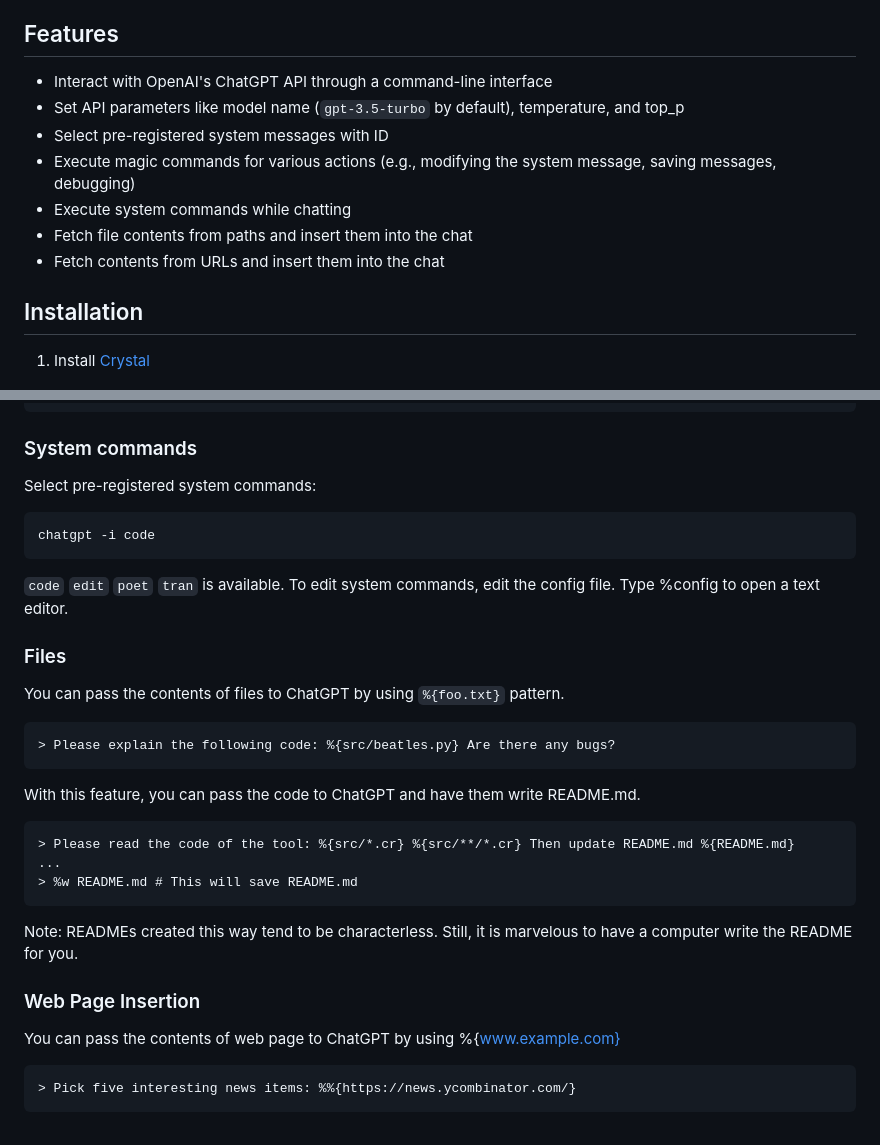
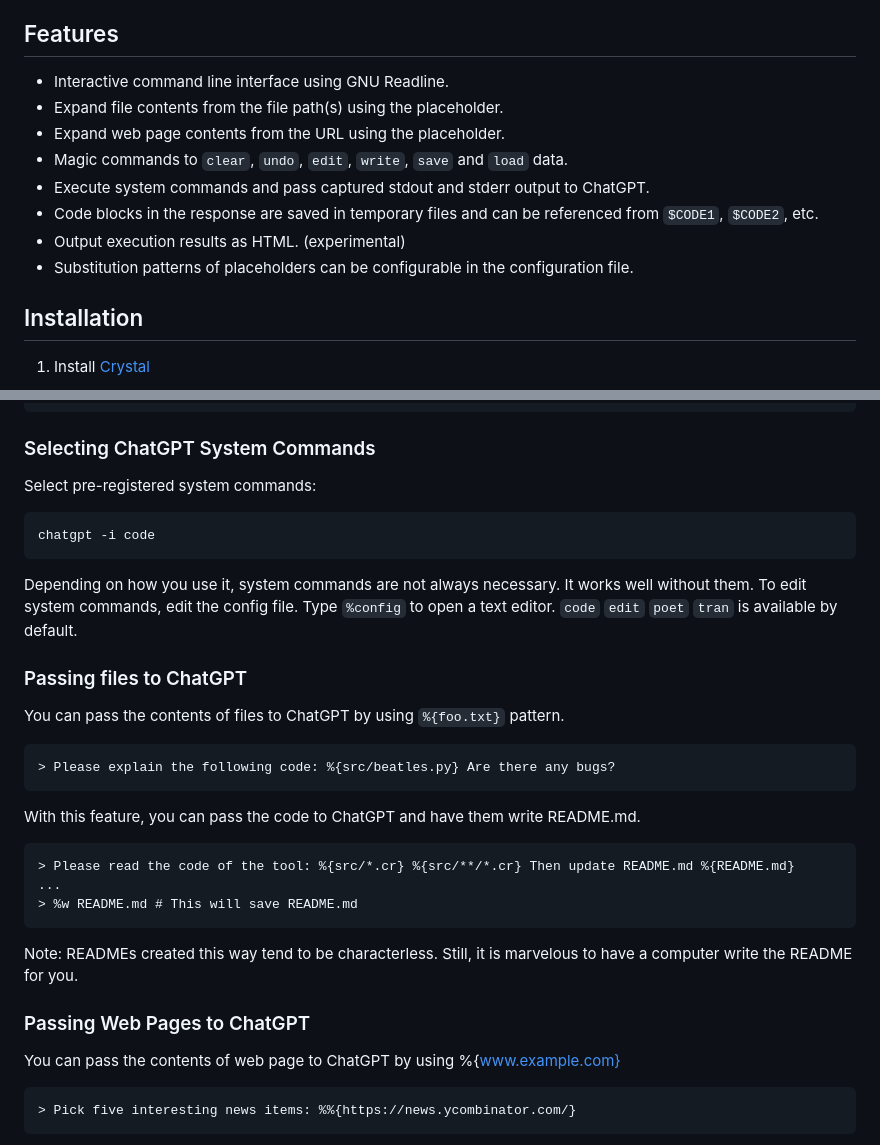
Before and after one commit to kojix2/chatgpt-cli, a Markdown page: README.md, 2 parts joined by grey strips. Rendered like a GitHub page.

````diff
--- a/README.md
+++ b/README.md
@@ -6,13 +6,14 @@ ChatGPT CLI is a command-line interface tool for interacting with OpenAI's [Chat
 
 ## Features
 
-- Interact with OpenAI's ChatGPT API through a command-line interface
-- Set API parameters like model name (`gpt-3.5-turbo` by default), temperature, and top_p
-- Select pre-registered system messages with ID
-- Execute magic commands for various actions (e.g., modifying the system message, saving messages, debugging)
-- Execute system commands while chatting
-- Fetch file contents from paths and insert them into the chat
-- Fetch contents from URLs and insert them into the chat
+- Interactive command line interface using GNU Readline.
+- Expand file contents from the file path(s) using the placeholder.
+- Expand web page contents from the URL using the placeholder.
+- Magic commands to `clear`, `undo`, `edit`, `write`, `save` and `load` data.
+- Execute system commands and pass captured stdout and stderr output to ChatGPT.
+- Code blocks in the response are saved in temporary files and can be referenced from `$CODE1`, `$CODE2`, etc.
+- Output execution results as HTML. (experimental)
+- Substitution patterns of placeholders can be configurable in the configuration file.
 
 ## Installation
 
@@ -58,7 +59,7 @@ Usage: bin/chatgpt [options]
     -h, --help                       Print help
 ```
 
-### System commands
+### Selecting ChatGPT System Commands
 
 Select pre-registered system commands:
 
@@ -66,10 +67,11 @@ Select pre-registered system commands:
 chatgpt -i code
 ```
 
-`code` `edit` `poet` `tran` is available.
-To edit system commands, edit the config file. Type %config to open a text editor.
+Depending on how you use it, system commands are not always necessary. It works well without them.
+To edit system commands, edit the config file. Type `%config` to open a text editor.
+`code` `edit` `poet` `tran` is available by default.
 
-### Files
+### Passing files to ChatGPT
 
 You can pass the contents of files to ChatGPT by using `%{foo.txt}` pattern.
 
@@ -87,7 +89,7 @@ With this feature, you can pass the code to ChatGPT and have them write README.m
 
 Note: READMEs created this way tend to be characterless. Still, it is marvelous to have a computer write the README for you.
 
-### Web Page Insertion
+### Passing Web Pages to ChatGPT
 
 You can pass the contents of web page to ChatGPT by using %{www.example.com}
 
````
